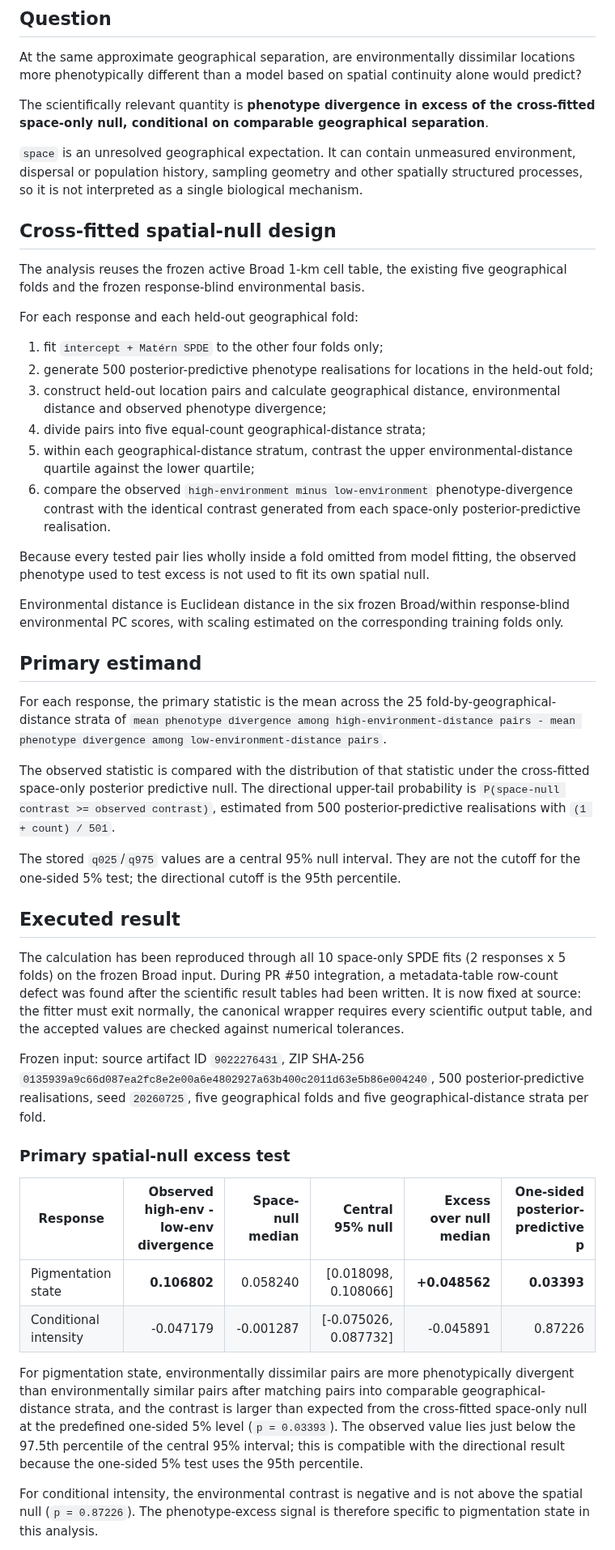
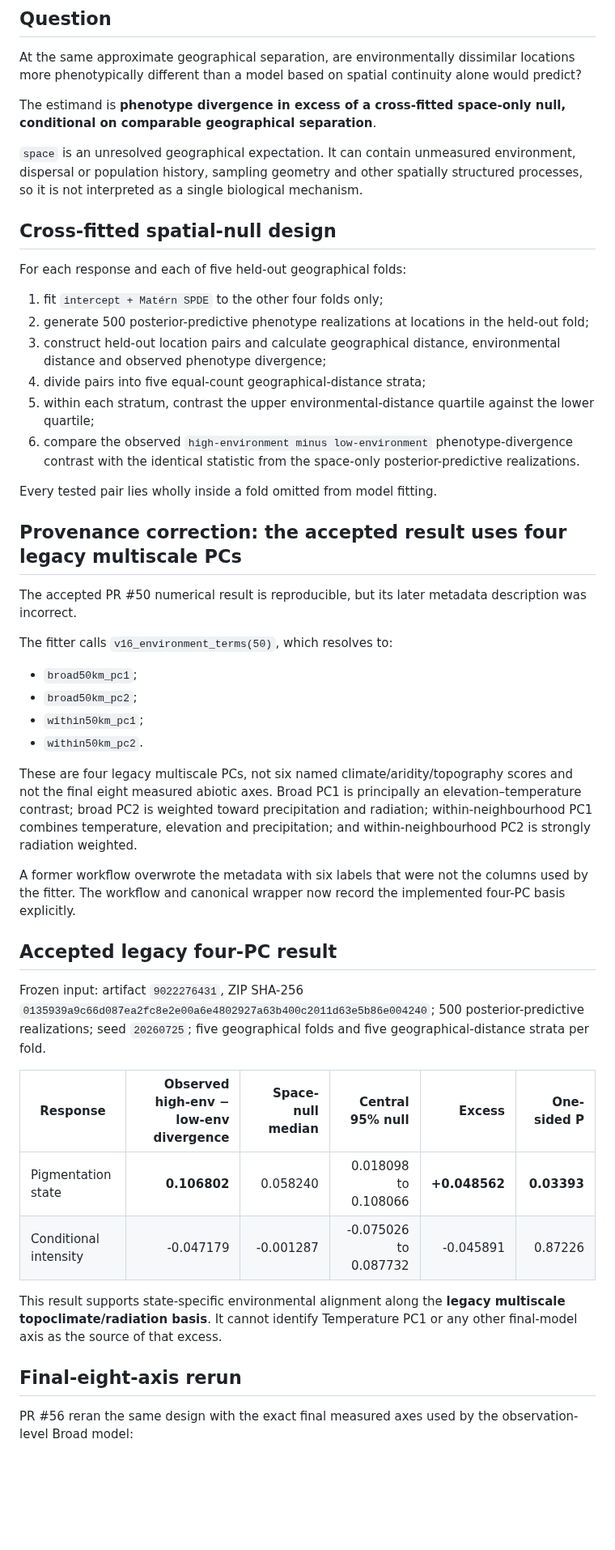
Before and after one commit to zuizui0223/hotarubukuro, a Markdown page: docs/broad_spatial_inertia_environment_tracking.md, the part around one of its changes. Shown at 81% size. GitHub-like rendering; blank space fills up the shorter version.

Commit message:
Correct spatial-null basis and record final-eight-axis result

```diff
--- a/docs/broad_spatial_inertia_environment_tracking.md
+++ b/docs/broad_spatial_inertia_environment_tracking.md
@@ -4,49 +4,50 @@
 
 At the same approximate geographical separation, are environmentally dissimilar locations more phenotypically different than a model based on spatial continuity alone would predict?
 
-The scientifically relevant quantity is **phenotype divergence in excess of the cross-fitted space-only null, conditional on comparable geographical separation**.
+The estimand is **phenotype divergence in excess of a cross-fitted space-only null, conditional on comparable geographical separation**.
 
 `space` is an unresolved geographical expectation. It can contain unmeasured environment, dispersal or population history, sampling geometry and other spatially structured processes, so it is not interpreted as a single biological mechanism.
 
 ## Cross-fitted spatial-null design
 
-The analysis reuses the frozen active Broad 1-km cell table, the existing five geographical folds and the frozen response-blind environmental basis.
-
-For each response and each held-out geographical fold:
+For each response and each of five held-out geographical folds:
 
 1. fit `intercept + Matérn SPDE` to the other four folds only;
-2. generate 500 posterior-predictive phenotype realisations for locations in the held-out fold;
+2. generate 500 posterior-predictive phenotype realizations at locations in the held-out fold;
 3. construct held-out location pairs and calculate geographical distance, environmental distance and observed phenotype divergence;
 4. divide pairs into five equal-count geographical-distance strata;
-5. within each geographical-distance stratum, contrast the upper environmental-distance quartile against the lower quartile;
-6. compare the observed `high-environment minus low-environment` phenotype-divergence contrast with the identical contrast generated from each space-only posterior-predictive realisation.
+5. within each stratum, contrast the upper environmental-distance quartile against the lower quartile;
+6. compare the observed `high-environment minus low-environment` phenotype-divergence contrast with the identical statistic from the space-only posterior-predictive realizations.
 
-Because every tested pair lies wholly inside a fold omitted from model fitting, the observed phenotype used to test excess is not used to fit its own spatial null.
+Every tested pair lies wholly inside a fold omitted from model fitting.
 
-Environmental distance is Euclidean distance in the six frozen Broad/within response-blind environmental PC scores, with scaling estimated on the corresponding training folds only.
+## Provenance correction: the accepted result uses four legacy multiscale PCs
 
-## Primary estimand
+The accepted PR #50 numerical result is reproducible, but its later metadata description was incorrect.
 
-For each response, the primary statistic is the mean across the 25 fold-by-geographical-distance strata of `mean phenotype divergence among high-environment-distance pairs - mean phenotype divergence among low-environment-distance pairs`.
+The fitter calls `v16_environment_terms(50)`, which resolves to:
 
-The observed statistic is compared with the distribution of that statistic under the cross-fitted space-only posterior predictive null. The directional upper-tail probability is `P(space-null contrast >= observed contrast)`, estimated from 500 posterior-predictive realisations with `(1 + count) / 501`.
+- `broad50km_pc1`;
+- `broad50km_pc2`;
+- `within50km_pc1`;
+- `within50km_pc2`.
 
-The stored `q025`/`q975` values are a central 95% null interval. They are not the cutoff for the one-sided 5% test; the directional cutoff is the 95th percentile.
+These are four legacy multiscale PCs, not six named climate/aridity/topography scores and not the final eight measured abiotic axes. Broad PC1 is principally an elevation–temperature contrast; broad PC2 is weighted toward precipitation and radiation; within-neighbourhood PC1 combines temperature, elevation and precipitation; and within-neighbourhood PC2 is strongly radiation weighted.
 
-## Executed result
+A former workflow overwrote the metadata with six labels that were not the columns used by the fitter. The workflow and canonical wrapper now record the implemented four-PC basis explicitly.
 
-The calculation has been reproduced through all 10 space-only SPDE fits (2 responses x 5 folds) on the frozen Broad input. During PR #50 integration, a metadata-table row-count defect was found after the scientific result tables had been written. It is now fixed at source: the fitter must exit normally, the canonical wrapper requires every scientific output table, and the accepted values are checked against numerical tolerances.
+## Accepted legacy four-PC result
 
-Frozen input: source artifact ID `9022276431`, ZIP SHA-256 `0135939a9c66d087ea2fc8e2e00a6e4802927a63b400c2011d63e5b86e004240`, 500 posterior-predictive realisations, seed `20260725`, five geographical folds and five geographical-distance strata per fold.
+Frozen input: artifact `9022276431`, ZIP SHA-256 `0135939a9c66d087ea2fc8e2e00a6e4802927a63b400c2011d63e5b86e004240`; 500 posterior-predictive realizations; seed `20260725`; five geographical folds and five geographical-distance strata per fold.
 
-### Primary spatial-null excess test
+| Response | Observed high-env − low-env divergence | Space-null median | Central 95% null | Excess | One-sided P |
+|---|---:|---:|---:|---:|---:|
+| Pigmentation state | **0.106802** | 0.058240 | 0.018098 to 0.108066 | **+0.048562** | **0.03393** |
+| Conditional intensity | -0.047179 | -0.001287 | -0.075026 to 0.087732 | -0.045891 | 0.87226 |
 
-| Response | Observed high-env - low-env divergence | Space-null median | Central 95% null | Excess over null median | One-sided posterior-predictive p |
-|---|---:|---:|---:|---:|---:|
-| Pigmentation state | **0.106802** | 0.058240 | [0.018098, 0.108066] | **+0.048562** | **0.03393** |
-| Conditional intensity | -0.047179 | -0.001287 | [-0.075026, 0.087732] | -0.045891 | 0.87226 |
+This result supports state-specific environmental alignment along the **legacy multiscale topoclimate/radiation basis**. It cannot identify Temperature PC1 or any other final-model axis as the source of that excess.
 
-For pigmentation state, environmentally dissimilar pairs are more phenotypically divergent than environmentally similar pairs after matching pairs into comparable geographical-distance strata, and the contrast is larger than expected from the cross-fitted space-only null at the predefined one-sided 5% level (`p = 0.03393`). The observed value lies just below the 97.5th percentile of the central 95% interval; this is compatible with the directional result because the one-sided 5% test uses the 95th percentile.
+## Final-eight-axis rerun
 
-For conditional intensity, the environmental contrast is negative and is not above the spatial null (`p = 0.87226`). The phenotype-excess signal is therefore specific to pigmentation state in this analysis.
+PR #56 reran the same design with the exact final measured axes used by the observation-level Broad model:
 
```
Also changed, not shown: other parts of docs/broad_spatial_inertia_environment_tracking.md (+61 -14 lines).
